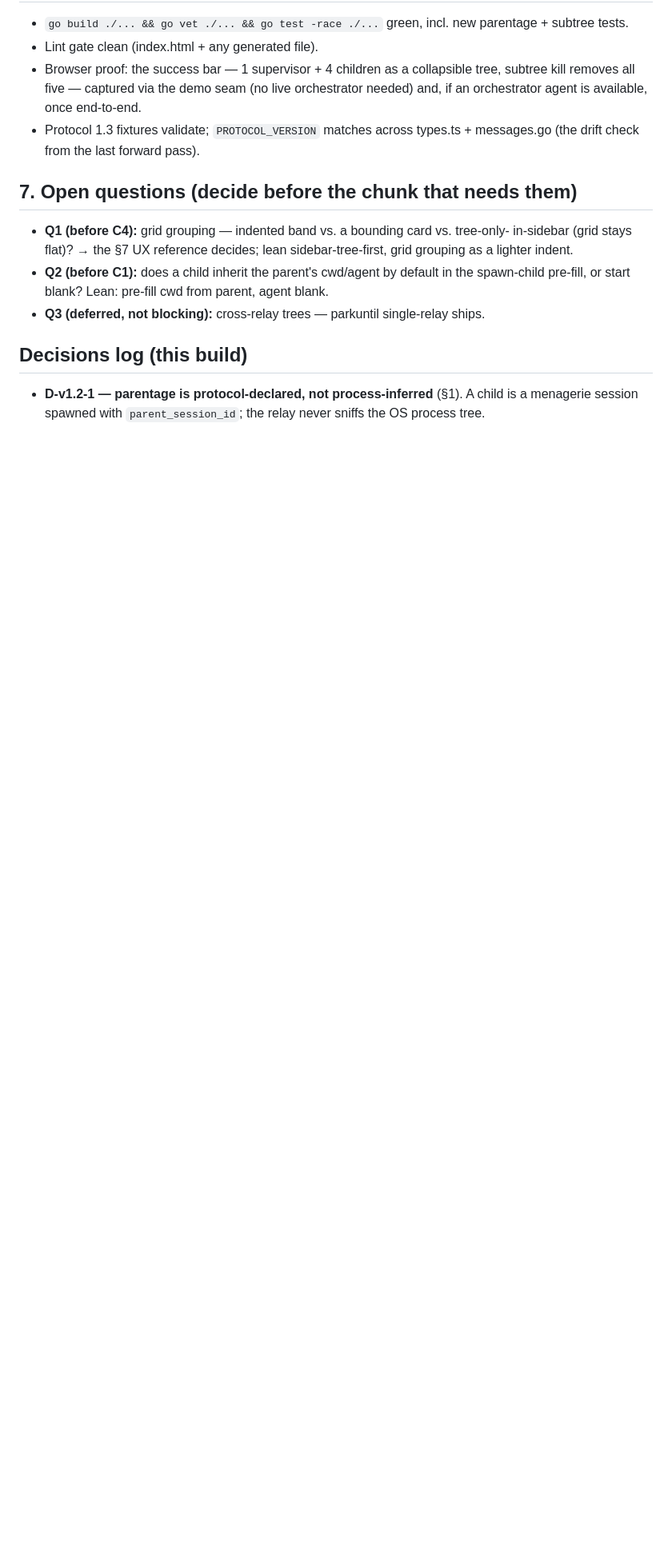
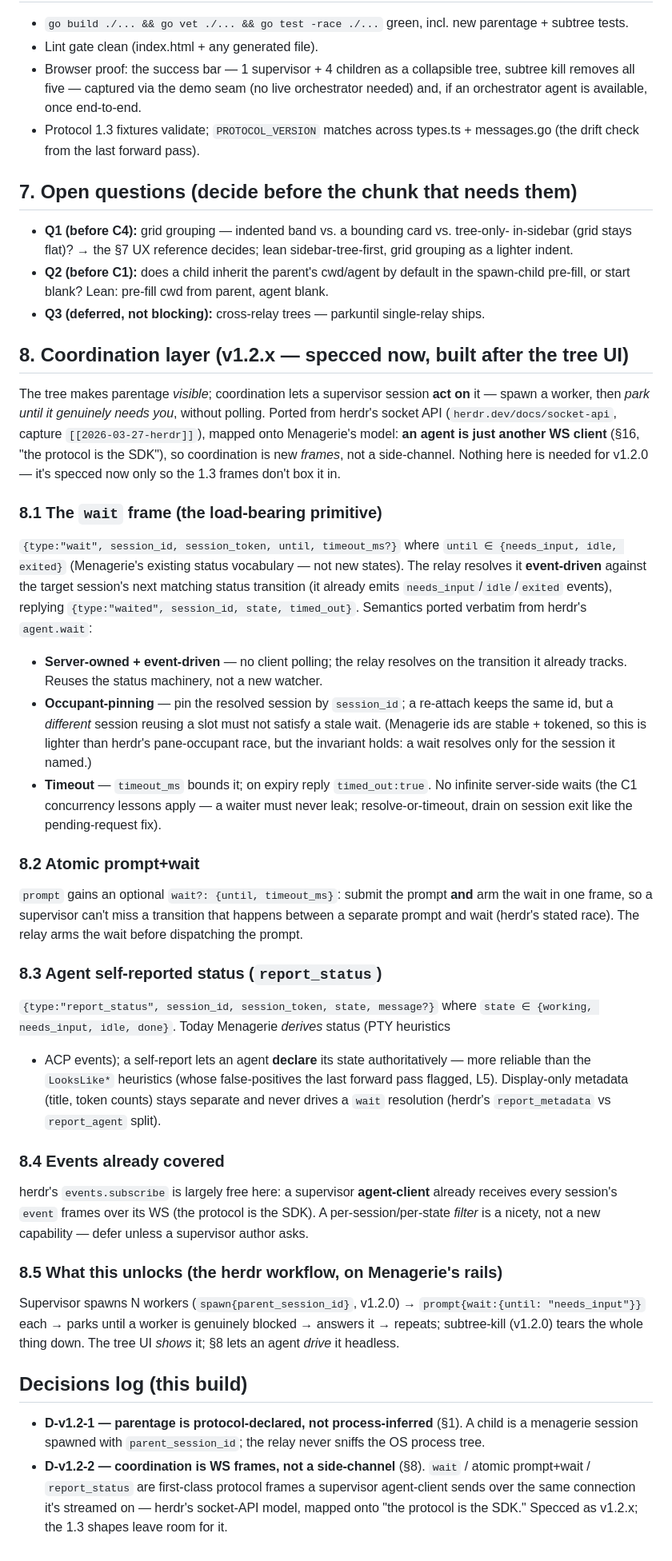
Before and after one commit to NakliTechie/menagerie, a Markdown page: docs/design/v1.2-spec.md, the part around one of its changes. Shown at 80% size. Rendered like a GitHub page; blank space fills up the shorter version.

Commit message:
docs(v1.2): extend spec with the coordination layer (§8), from the herdr lesson
herdr (32.8K★ Rust agent-runtime, capture in the knowledge vault) ships the agent-to-
agent coordination Menagerie's tree makes visible but can't yet act on. Fold its socket-
API primitives in as v1.2.x, mapped onto 'the protocol is the SDK':
- §8.1 wait frame — server-owned, event-driven, until ∈ {needs_input,idle,exited},
  timeout_ms, occupant-pinning (ported from agent.wait).
- §8.2 atomic prompt+wait — arm the wait before dispatching the prompt (herdr's race).
- §8.3 report_status — agent declares its state authoritatively (beats the LooksLike*
  heuristics the forward pass flagged); display-only metadata stays separate.
- §8.4 events already covered (a supervisor agent-client already receives event frames).
- D-v1.2-2: coordination is WS frames, not a side-channel.
Specced now so the 1.3 shapes don't box it in; built after the tree UI lands.

Co-Authored-By: Claude Opus 4.8 <noreply@anthropic.com>

```diff
--- a/docs/design/v1.2-spec.md
+++ b/docs/design/v1.2-spec.md
@@ -151,7 +156,63 @@ bump). All fields optional; a 1.2 client/relay ignores them and sees a flat grid
   spawn-child pre-fill, or start blank? Lean: pre-fill cwd from parent, agent blank.
 - **Q3 (deferred, not blocking):** cross-relay trees — parkuntil single-relay ships.
 
+## 8. Coordination layer (v1.2.x — specced now, built after the tree UI)
+
+The tree makes parentage *visible*; coordination lets a supervisor session **act on**
+it — spawn a worker, then *park until it genuinely needs you*, without polling. Ported
+from herdr's socket API (`herdr.dev/docs/socket-api`, capture `[[2026-03-27-herdr]]`),
+mapped onto Menagerie's model: **an agent is just another WS client** (§16, "the protocol
+is the SDK"), so coordination is new *frames*, not a side-channel. Nothing here is
+needed for v1.2.0 — it's specced now only so the 1.3 frames don't box it in.
+
+### 8.1 The `wait` frame (the load-bearing primitive)
+`{type:"wait", session_id, session_token, until, timeout_ms?}` where `until ∈
+{needs_input, idle, exited}` (Menagerie's existing status vocabulary — not new states).
+The relay resolves it **event-driven** against the target session's next matching
+status transition (it already emits `needs_input`/`idle`/`exited` events), replying
+`{type:"waited", session_id, state, timed_out}`. Semantics ported verbatim from herdr's
+`agent.wait`:
+- **Server-owned + event-driven** — no client polling; the relay resolves on the
+  transition it already tracks. Reuses the status machinery, not a new watcher.
+- **Occupant-pinning** — pin the resolved session by `session_id`; a re-attach keeps
+  the same id, but a *different* session reusing a slot must not satisfy a stale wait.
+  (Menagerie ids are stable + tokened, so this is lighter than herdr's pane-occupant
+  race, but the invariant holds: a wait resolves only for the session it named.)
+- **Timeout** — `timeout_ms` bounds it; on expiry reply `timed_out:true`. No infinite
+  server-side waits (the C1 concurrency lessons apply — a waiter must never leak;
+  resolve-or-timeout, drain on session exit like the pending-request fix).
+
+### 8.2 Atomic prompt+wait
+`prompt` gains an optional `wait?: {until, timeout_ms}`: submit the prompt **and** arm
+the wait in one frame, so a supervisor can't miss a transition that happens between a
+separate prompt and wait (herdr's stated race). The relay arms the wait before
+dispatching the prompt.
+
+### 8.3 Agent self-reported status (`report_status`)
+`{type:"report_status", session_id, session_token, state, message?}` where `state ∈
+{working, needs_input, idle, done}`. Today Menagerie *derives* status (PTY heuristics
++ ACP events); a self-report lets an agent **declare** its state authoritatively — more
+reliable than the `LooksLike*` heuristics (whose false-positives the last forward pass
+flagged, L5). Display-only metadata (title, token counts) stays separate and never
+drives a `wait` resolution (herdr's `report_metadata` vs `report_agent` split).
+
+### 8.4 Events already covered
+herdr's `events.subscribe` is largely free here: a supervisor **agent-client** already
+receives every session's `event` frames over its WS (the protocol is the SDK). A
+per-session/per-state *filter* is a nicety, not a new capability — defer unless a
+supervisor author asks.
+
+### 8.5 What this unlocks (the herdr workflow, on Menagerie's rails)
+Supervisor spawns N workers (`spawn{parent_session_id}`, v1.2.0) → `prompt{wait:{until:
+"needs_input"}}` each → parks until a worker is genuinely blocked → answers it → repeats;
+subtree-kill (v1.2.0) tears the whole thing down. The tree UI *shows* it; §8 lets an
+agent *drive* it headless.
+
 ## Decisions log (this build)
 - **D-v1.2-1 — parentage is protocol-declared, not process-inferred** (§1). A child is
   a menagerie session spawned with `parent_session_id`; the relay never sniffs the OS
   process tree.
+- **D-v1.2-2 — coordination is WS frames, not a side-channel** (§8). `wait` / atomic
+  prompt+wait / `report_status` are first-class protocol frames a supervisor agent-client
+  sends over the same connection it's streamed on — herdr's socket-API model, mapped onto
+  "the protocol is the SDK." Specced as v1.2.x; the 1.3 shapes leave room for it.
```
Also changed, not shown: other parts of docs/design/v1.2-spec.md (+5 -0 lines).
